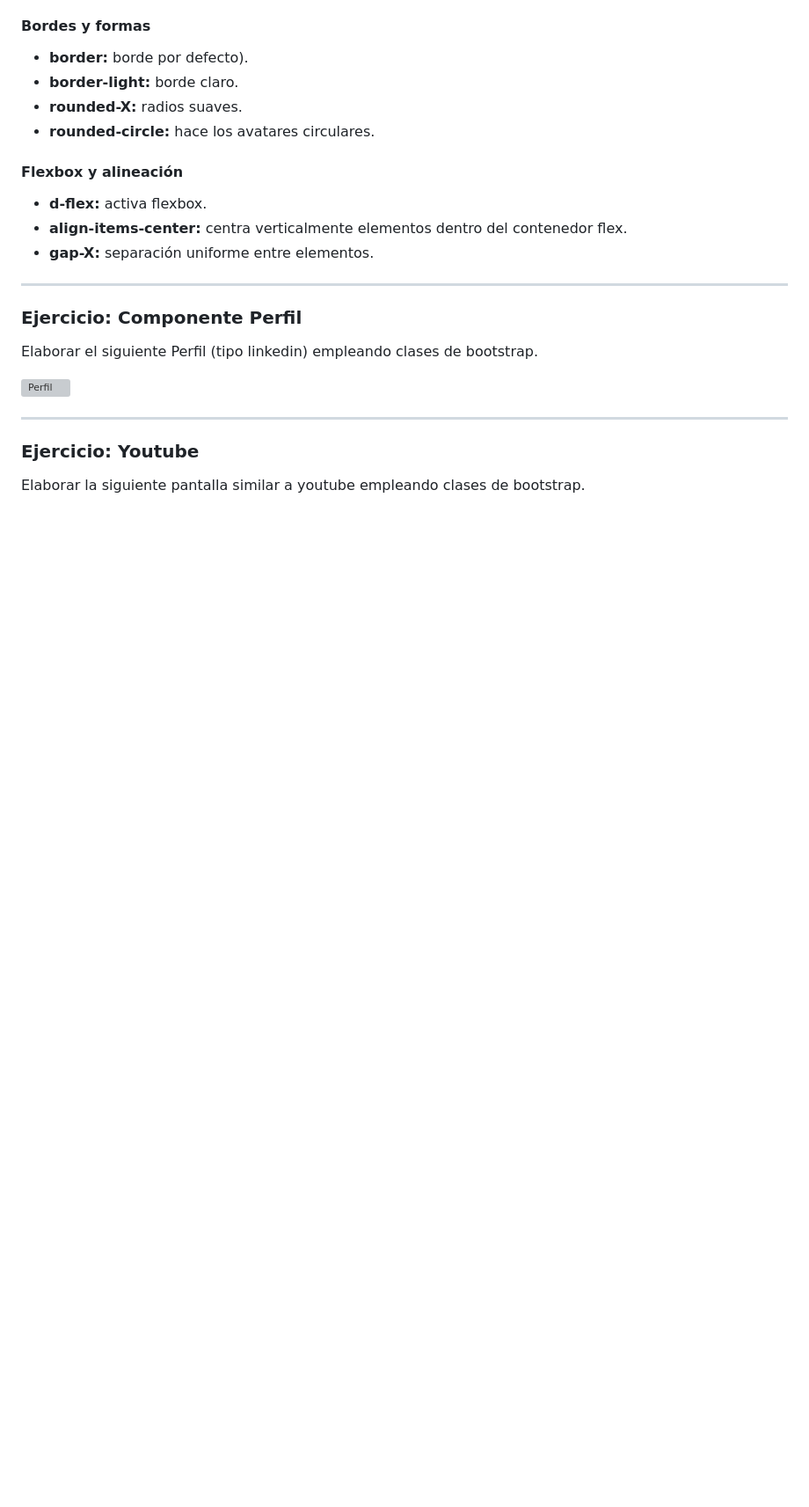
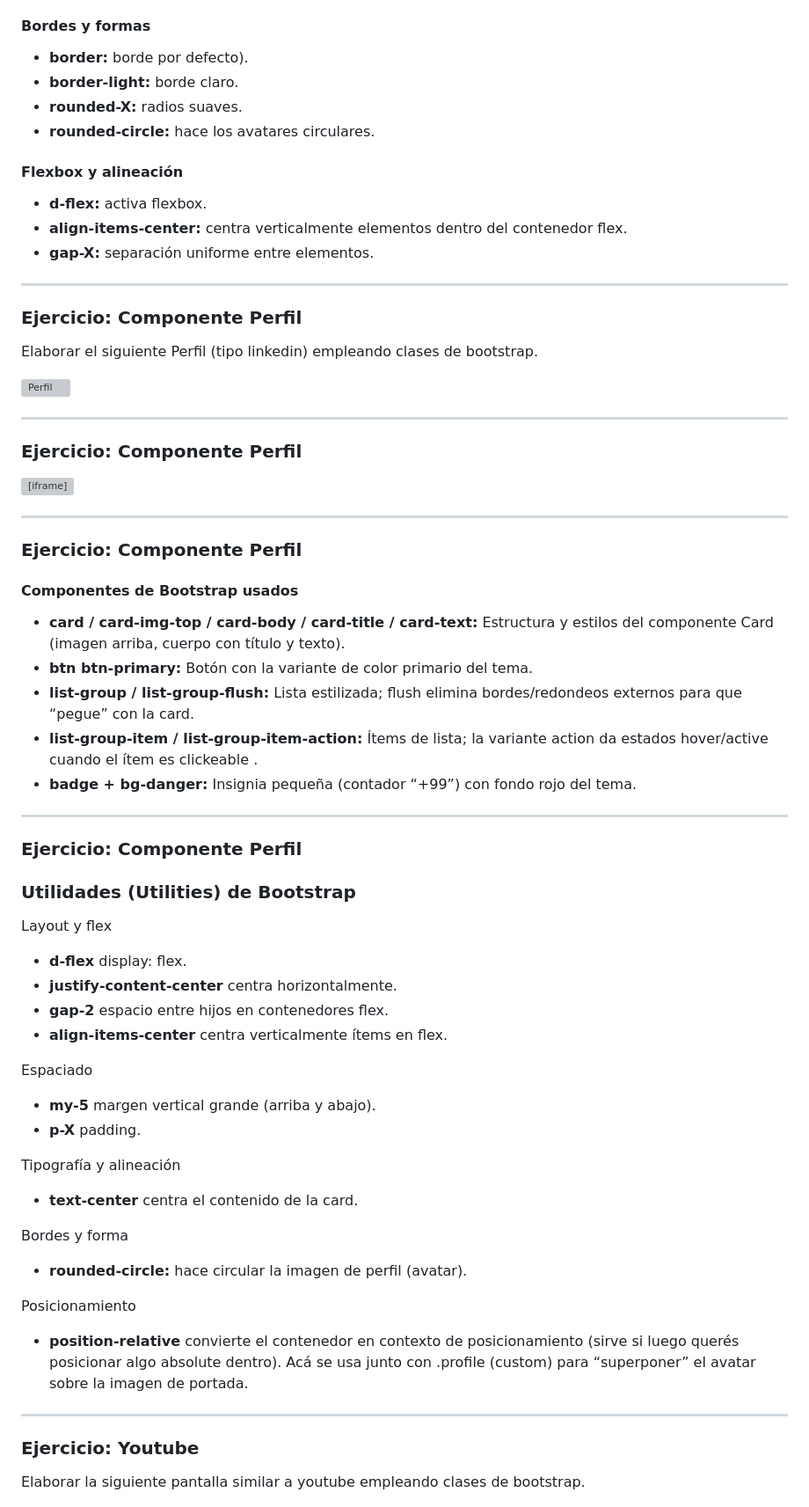
Before and after one commit to UCC-TallerDesarrolloWeb/filminas, a Markdown page: slides/U5_preprocesadoresCSS.md, the part around the change. Shown at 88% size. Drawn GitHub-style; blank space fills up the shorter version; grey boxes are pictures that could not be loaded.

Commit message:
add video perfil

```diff
--- a/slides/U5_preprocesadoresCSS.md
+++ b/slides/U5_preprocesadoresCSS.md
@@ -213,6 +213,50 @@ Elaborar el siguiente Perfil (tipo linkedin) empleando clases de bootstrap.
 
 ![Perfil](images/sass/perfil2.png)
 
+----
+
+### Ejercicio: Componente Perfil
+
+<iframe width="560" height="315" src="https://www.youtube.com/embed/cOlcjzI9xHk?si=93KpB4lAPM31WPJg" title="YouTube video player" frameborder="0" allow="accelerometer; autoplay; clipboard-write; encrypted-media; gyroscope; picture-in-picture; web-share" referrerpolicy="strict-origin-when-cross-origin" allowfullscreen></iframe>
+
+----
+
+### Ejercicio: Componente Perfil
+#### Componentes de Bootstrap usados
+<!-- .slide: style="font-size: 0.80em" -->
+- **card / card-img-top / card-body / card-title / card-text:**
+Estructura y estilos del componente Card (imagen arriba, cuerpo con título y texto).
+- **btn btn-primary:** Botón con la variante de color primario del tema.
+- **list-group / list-group-flush:**
+Lista estilizada; flush elimina bordes/redondeos externos para que “pegue” con la card.
+- **list-group-item / list-group-item-action:** Ítems de lista; la variante action da estados hover/active cuando el ítem es clickeable .
+- **badge + bg-danger:** Insignia pequeña (contador “+99”) con fondo rojo del tema.
+
+----
+
+### Ejercicio: Componente Perfil
+### Utilidades (Utilities) de Bootstrap
+
+<!-- .slide: style="font-size: 0.50em" -->
+Layout y flex
+- **d-flex** display: flex.
+- **justify-content-center** centra horizontalmente.
+- **gap-2** espacio entre hijos en contenedores flex.
+- **align-items-center** centra verticalmente ítems en flex.
+
+Espaciado
+- **my-5** margen vertical grande (arriba y abajo).
+- **p-X** padding.
+
+Tipografía y alineación
+- **text-center** centra el contenido de la card.
+
+Bordes y forma
+- **rounded-circle:** hace circular la imagen de perfil (avatar).
+
+Posicionamiento
+- **position-relative** convierte el contenedor en contexto de posicionamiento (sirve si luego querés posicionar algo absolute dentro). Acá se usa junto con .profile (custom) para “superponer” el avatar sobre la imagen de portada.
+
 ---
 
 ### Ejercicio: Youtube
```
Also changed, not shown: slides/images/sass/youtube.png.
